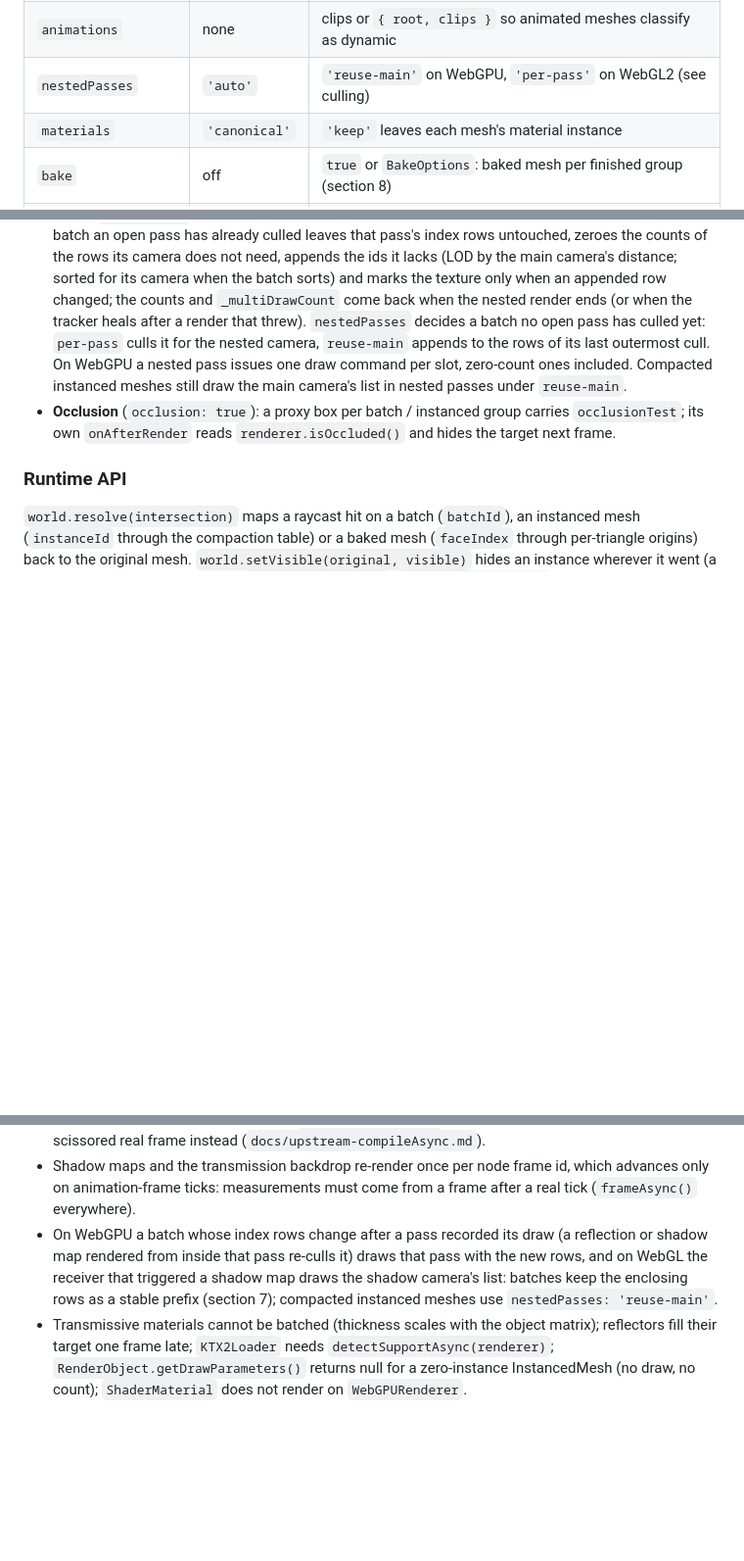
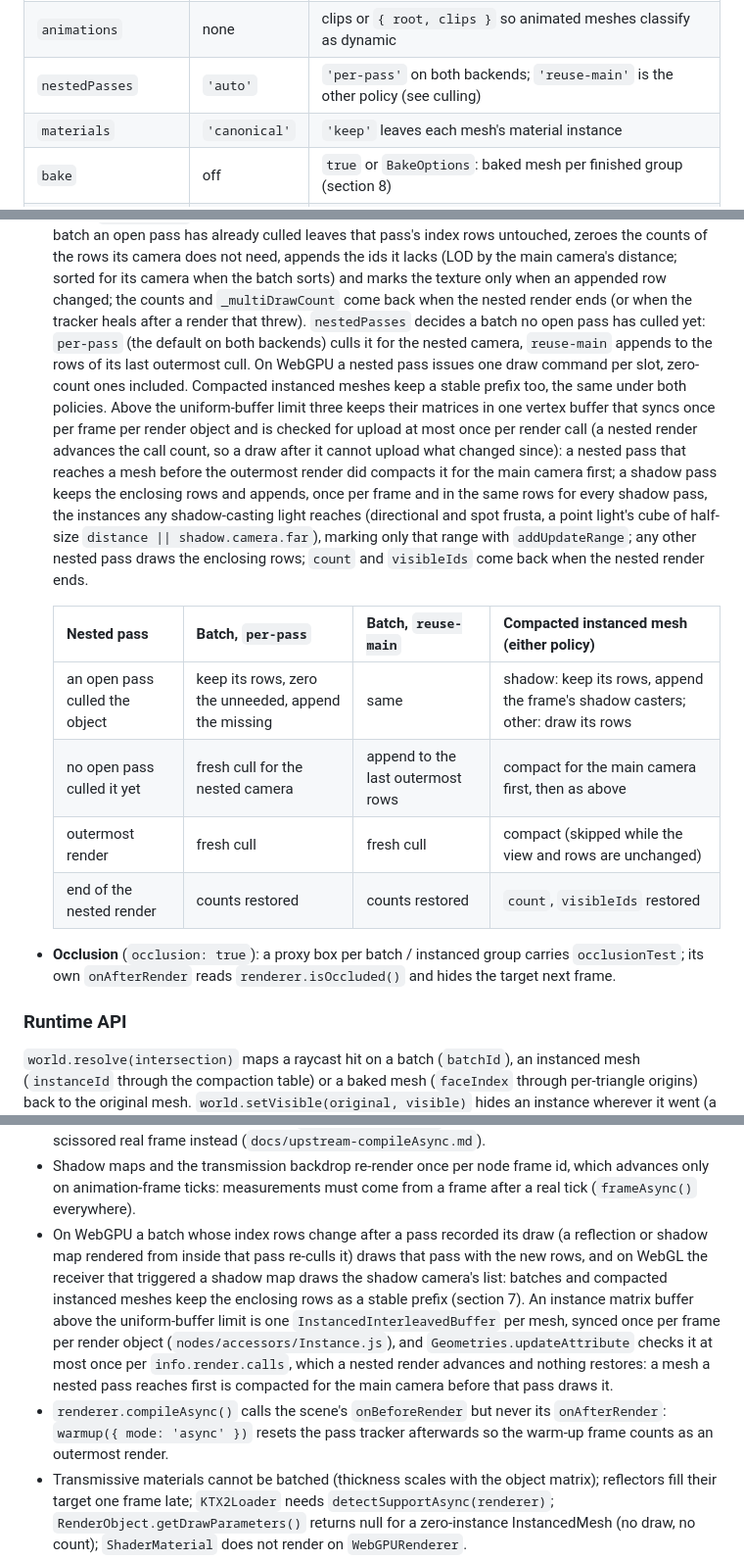
Before and after one commit to tallslab/threeforge, a Markdown page: docs/threeforge.md, 3 parts joined by grey strips. Shown at 98% size. Rendered like a GitHub page; blank space fills up the shorter version.

```diff
--- a/docs/threeforge.md
+++ b/docs/threeforge.md
@@ -261,7 +261,7 @@ provide), `dynamic-geometry` (`DynamicDrawUsage` / `StreamDrawUsage` attributes)
 | `lod` | off | `{ distances: [d1, d2] }` switches to LOD ranges generated by `prepareLods` |
 | `occlusion` | false | occlusion-query proxies per batch / instanced group (`object.occlusionTest` + `renderer.isOccluded`) |
 | `animations` | none | clips or `{ root, clips }` so animated meshes classify as dynamic |
-| `nestedPasses` | `'auto'` | `'reuse-main'` on WebGPU, `'per-pass'` on WebGL2 (see culling) |
+| `nestedPasses` | `'auto'` | `'per-pass'` on both backends; `'reuse-main'` is the other policy (see culling) |
 | `materials` | `'canonical'` | `'keep'` leaves each mesh's material instance |
 | `bake` | off | `true` or `BakeOptions`: baked mesh per finished group (section 8) |
 | `sprites` | `'batch'` | sprites sharing a material become one instanced billboard draw synced each frame; `'keep'` leaves them |
@@ -299,10 +299,25 @@ a threeforge transparent batch shares the main pass with another transparent sub
   untouched, zeroes the counts of the rows its camera does not need, appends the ids it lacks (LOD by the main
   camera's distance; sorted for its camera when the batch sorts) and marks the texture only when an appended row
   changed; the counts and `_multiDrawCount` come back when the nested render ends (or when the tracker heals after
-  a render that threw). `nestedPasses` decides a batch no open pass has culled yet: `per-pass` culls it for the
-  nested camera, `reuse-main` appends to the rows of its last outermost cull. On WebGPU a nested pass issues one
-  draw command per slot, zero-count ones included. Compacted instanced meshes still draw the main camera's list in
-  nested passes under `reuse-main`.
+  a render that threw). `nestedPasses` decides a batch no open pass has culled yet: `per-pass` (the default on both
+  backends) culls it for the nested camera, `reuse-main` appends to the rows of its last outermost cull. On WebGPU a
+  nested pass issues one draw command per slot, zero-count ones included.
+  Compacted instanced meshes keep a stable prefix too, the same under both policies. Above the uniform-buffer limit
+  three keeps their matrices in one vertex buffer that syncs once per frame per render object and is checked for
+  upload at most once per render call (a nested render advances the call count, so a draw after it cannot upload
+  what changed since): a nested pass that reaches a mesh before the outermost render did compacts it for the main
+  camera first; a shadow pass keeps the enclosing rows and appends, once per frame and in the same rows for every
+  shadow pass, the instances any shadow-casting light reaches (directional and spot frusta, a point light's cube of
+  half-size `distance || shadow.camera.far`), marking only that range with `addUpdateRange`; any other nested pass
+  draws the enclosing rows; `count` and `visibleIds` come back when the nested render ends.
+
+  | Nested pass | Batch, `per-pass` | Batch, `reuse-main` | Compacted instanced mesh (either policy) |
+  |---|---|---|---|
+  | an open pass culled the object | keep its rows, zero the unneeded, append the missing | same | shadow: keep its rows, append the frame's shadow casters; other: draw its rows |
+  | no open pass culled it yet | fresh cull for the nested camera | append to the last outermost rows | compact for the main camera first, then as above |
+  | outermost render | fresh cull | fresh cull | compact (skipped while the view and rows are unchanged) |
+  | end of the nested render | counts restored | counts restored | `count`, `visibleIds` restored |
+
 - **Occlusion** (`occlusion: true`): a proxy box per batch / instanced group carries `occlusionTest`; its own
   `onAfterRender` reads `renderer.isOccluded()` and hides the target next frame.
 
@@ -651,8 +666,13 @@ gated.
   ticks: measurements must come from a frame after a real tick (`frameAsync()` everywhere).
 - On WebGPU a batch whose index rows change after a pass recorded its draw (a reflection or shadow map rendered from
   inside that pass re-culls it) draws that pass with the new rows, and on WebGL the receiver that triggered a shadow
-  map draws the shadow camera's list: batches keep the enclosing rows as a stable prefix (section 7); compacted
-  instanced meshes use `nestedPasses: 'reuse-main'`.
+  map draws the shadow camera's list: batches and compacted instanced meshes keep the enclosing rows as a stable
+  prefix (section 7). An instance matrix buffer above the uniform-buffer limit is one `InstancedInterleavedBuffer`
+  per mesh, synced once per frame per render object (`nodes/accessors/Instance.js`), and `Geometries.updateAttribute`
+  checks it at most once per `info.render.calls`, which a nested render advances and nothing restores: a mesh a
+  nested pass reaches first is compacted for the main camera before that pass draws it.
+- `renderer.compileAsync()` calls the scene's `onBeforeRender` but never its `onAfterRender`: `warmup({ mode: 'async' })`
+  resets the pass tracker afterwards so the warm-up frame counts as an outermost render.
 - Transmissive materials cannot be batched (thickness scales with the object matrix); reflectors fill their target
   one frame late; `KTX2Loader` needs `detectSupportAsync(renderer)`; `RenderObject.getDrawParameters()` returns null for
   a zero-instance InstancedMesh (no draw, no count); `ShaderMaterial` does not render on `WebGPURenderer`.
```
Also changed, not shown: other parts of docs/threeforge.md (+1 -1 lines), docs/design.md (+28 -14 lines).
